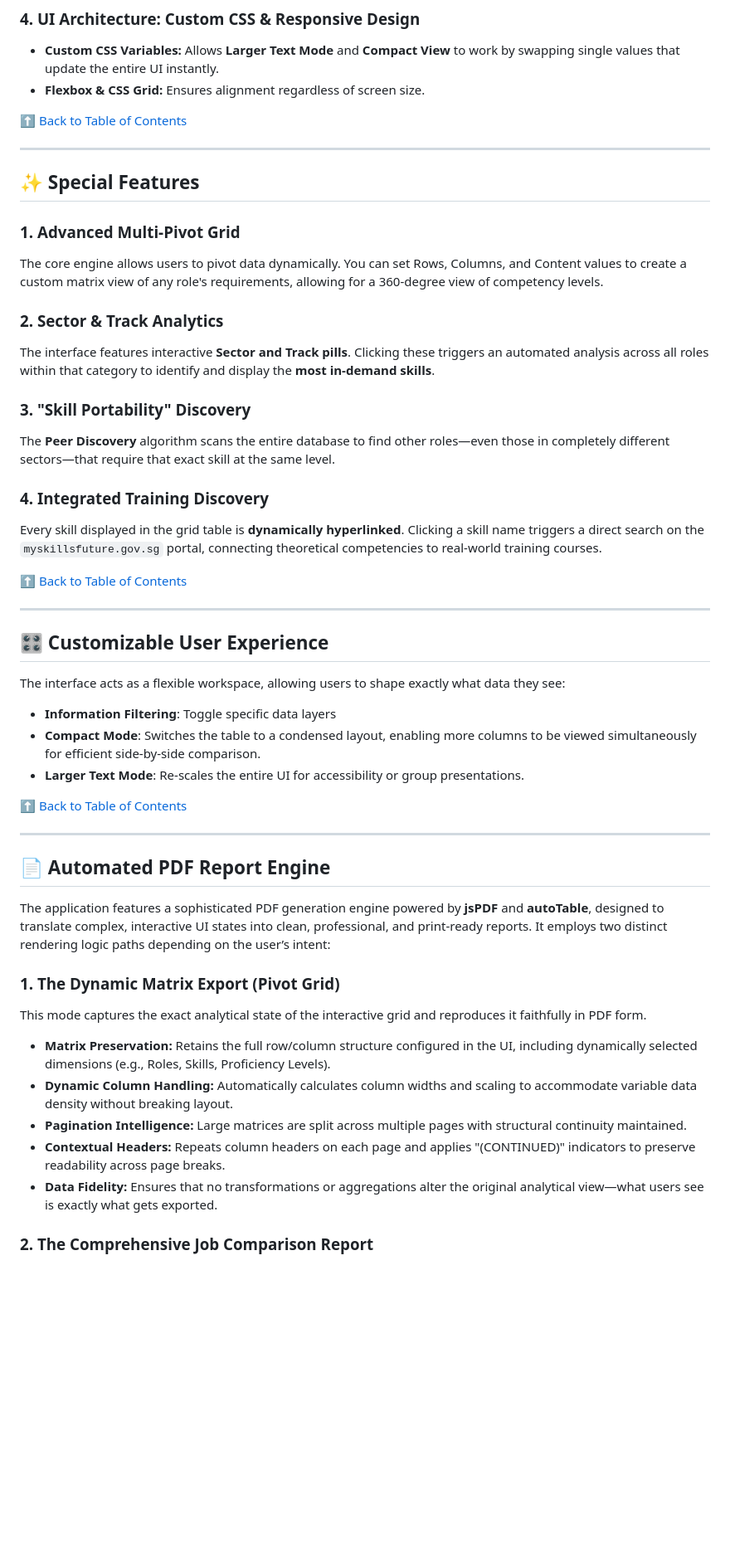
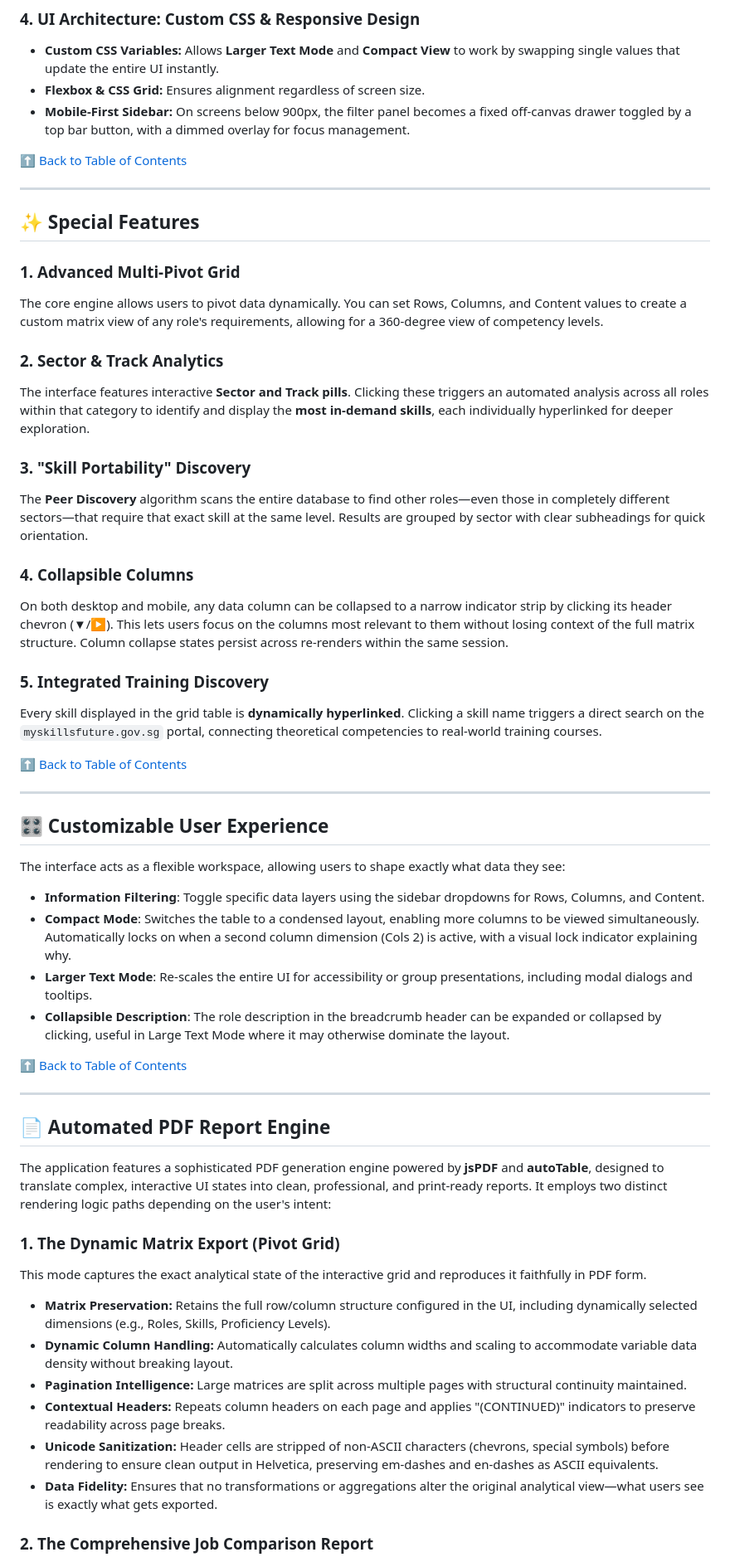
Before and after one commit to miqqie/pp_skillmap_portal, a Markdown page: README.md, the part around one of its changes. Shown at 83% size. Drawn GitHub-style; blank space fills up the shorter version.

```diff
--- a/README.md
+++ b/README.md
@@ -93,6 +93,7 @@ Used for professional documentation, manually calculating coordinates to place h
 
   * **Custom CSS Variables:** Allows **Larger Text Mode** and **Compact View** to work by swapping single values that update the entire UI instantly.
   * **Flexbox & CSS Grid:** Ensures alignment regardless of screen size.
+  * **Mobile-First Sidebar:** On screens below 900px, the filter panel becomes a fixed off-canvas drawer toggled by a top bar button, with a dimmed overlay for focus management.
 
 [⬆ Back to Table of Contents](#-table-of-contents)
 
@@ -106,13 +107,17 @@ The core engine allows users to pivot data dynamically. You can set Rows, Column
 
 ### 2\. Sector & Track Analytics
 
-The interface features interactive **Sector and Track pills**. Clicking these triggers an automated analysis across all roles within that category to identify and display the **most in-demand skills**.
+The interface features interactive **Sector and Track pills**. Clicking these triggers an automated analysis across all roles within that category to identify and display the **most in-demand skills**, each individually hyperlinked for deeper exploration.
 
 ### 3\. "Skill Portability" Discovery
 
-The **Peer Discovery** algorithm scans the entire database to find other roles—even those in completely different sectors—that require that exact skill at the same level.
+The **Peer Discovery** algorithm scans the entire database to find other roles—even those in completely different sectors—that require that exact skill at the same level. Results are grouped by sector with clear subheadings for quick orientation.
 
-### 4\. Integrated Training Discovery
+### 4\. Collapsible Columns
+
+On both desktop and mobile, any data column can be collapsed to a narrow indicator strip by clicking its header chevron (▼/▶). This lets users focus on the columns most relevant to them without losing context of the full matrix structure. Column collapse states persist across re-renders within the same session.
+
+### 5\. Integrated Training Discovery
 
 Every skill displayed in the grid table is **dynamically hyperlinked**. Clicking a skill name triggers a direct search on the `myskillsfuture.gov.sg` portal, connecting theoretical competencies to real-world training courses.
 
@@ -124,9 +129,10 @@ Every skill displayed in the grid table is **dynamically hyperlinked**. Clicking
 
 The interface acts as a flexible workspace, allowing users to shape exactly what data they see:
 
-  * **Information Filtering**: Toggle specific data layers
-  * **Compact Mode**: Switches the table to a condensed layout, enabling more columns to be viewed simultaneously for efficient side-by-side comparison.
-  * **Larger Text Mode**: Re-scales the entire UI for accessibility or group presentations.
+  * **Information Filtering**: Toggle specific data layers using the sidebar dropdowns for Rows, Columns, and Content.
+  * **Compact Mode**: Switches the table to a condensed layout, enabling more columns to be viewed simultaneously. Automatically locks on when a second column dimension (Cols 2) is active, with a visual lock indicator explaining why.
+  * **Larger Text Mode**: Re-scales the entire UI for accessibility or group presentations, including modal dialogs and tooltips.
+  * **Collapsible Description**: The role description in the breadcrumb header can be expanded or collapsed by clicking, useful in Large Text Mode where it may otherwise dominate the layout.
 
 [⬆ Back to Table of Contents](#-table-of-contents)
 
@@ -134,7 +140,7 @@ The interface acts as a flexible workspace, allowing users to shape exactly what
 
 ## 📄 Automated PDF Report Engine <a id="automated-pdf-report-engine"></a>
 
-The application features a sophisticated PDF generation engine powered by **jsPDF** and **autoTable**, designed to translate complex, interactive UI states into clean, professional, and print-ready reports. It employs two distinct rendering logic paths depending on the user’s intent:
+The application features a sophisticated PDF generation engine powered by **jsPDF** and **autoTable**, designed to translate complex, interactive UI states into clean, professional, and print-ready reports. It employs two distinct rendering logic paths depending on the user's intent:
 
 ### 1. The Dynamic Matrix Export (Pivot Grid)
 
@@ -144,6 +150,7 @@ This mode captures the exact analytical state of the interactive grid and reprod
   * **Dynamic Column Handling:** Automatically calculates column widths and scaling to accommodate variable data density without breaking layout.
   * **Pagination Intelligence:** Large matrices are split across multiple pages with structural continuity maintained.
   * **Contextual Headers:** Repeats column headers on each page and applies "(CONTINUED)" indicators to preserve readability across page breaks.
+  * **Unicode Sanitization:** Header cells are stripped of non-ASCII characters (chevrons, special symbols) before rendering to ensure clean output in Helvetica, preserving em-dashes and en-dashes as ASCII equivalents.
   * **Data Fidelity:** Ensures that no transformations or aggregations alter the original analytical view—what users see is exactly what gets exported.
 
 ### 2. The Comprehensive Job Comparison Report
```
Also changed, not shown: other parts of README.md (+6 -4 lines).
